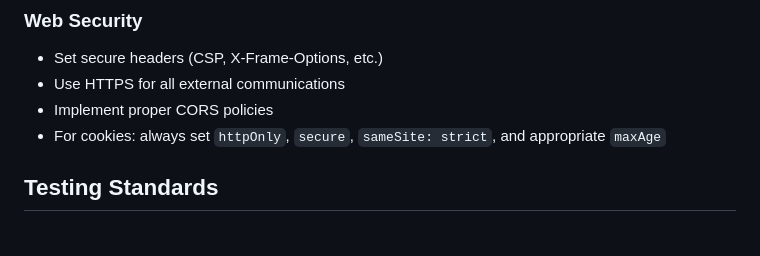
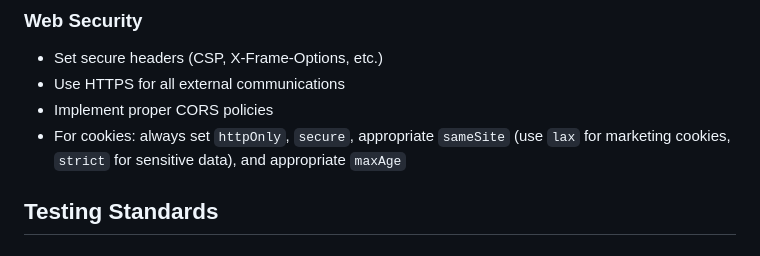
Before and after one commit to bhanuthammali142/digital-marketing, a Markdown page: .github/copilot-instructions.md, the part around the change. GitHub-like rendering.

Commit message:
Update cookie sameSite policy for marketing use cases
Co-authored-by: bhanuthammali142 <239025653+bhanuthammali142@users.noreply.github.com>

```diff
--- a/.github/copilot-instructions.md
+++ b/.github/copilot-instructions.md
@@ -29,7 +29,7 @@ This is a digital marketing project. Code and content should be optimized for ma
 - Set secure headers (CSP, X-Frame-Options, etc.)
 - Use HTTPS for all external communications
 - Implement proper CORS policies
-- For cookies: always set `httpOnly`, `secure`, `sameSite: strict`, and appropriate `maxAge`
+- For cookies: always set `httpOnly`, `secure`, appropriate `sameSite` (use `lax` for marketing cookies, `strict` for sensitive data), and appropriate `maxAge`
 
 ## Testing Standards
 
```
